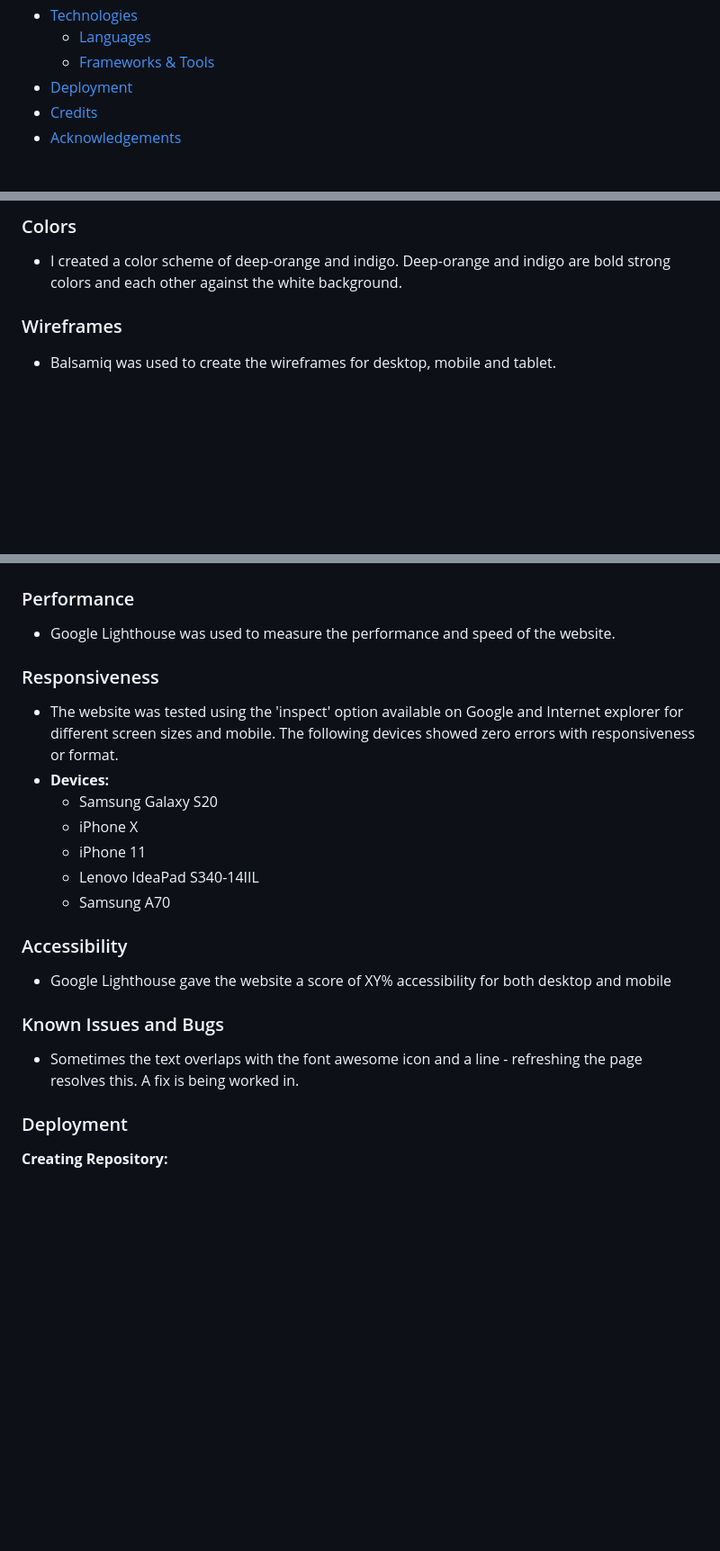
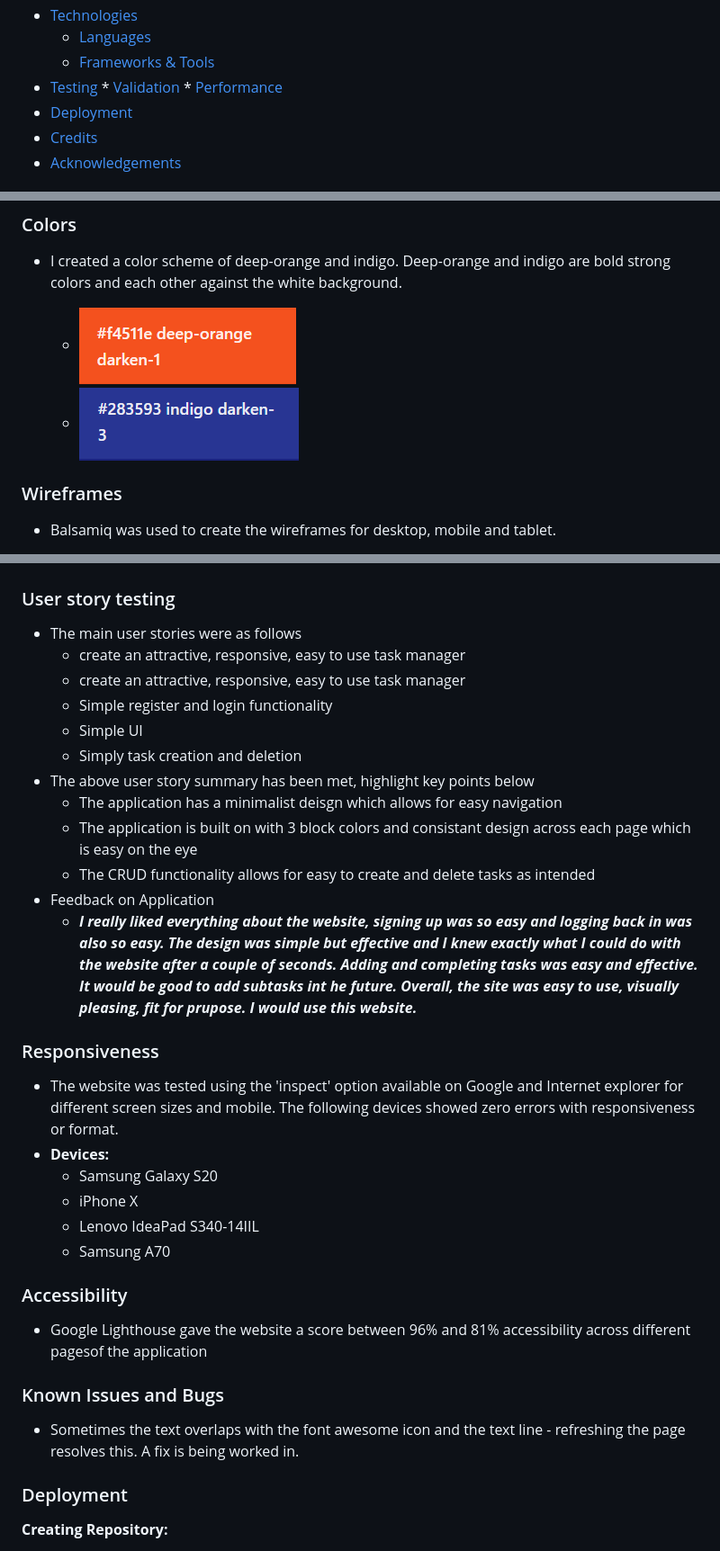
Before and after one commit to Code-Institute-Submissions/vanessacleary-project_pal_MS3_JulyResub, a Markdown page: README.md, 3 parts joined by grey strips. Shown: that part at 90% size. Drawn GitHub-style; pictures changed too: assets/deep-orange.png (added), assets/indigo.png (added); blank space fills up the shorter version.

```diff
--- a/README.md
+++ b/README.md
@@ -23,6 +23,9 @@ This website has been created for my Milestone 3 Datacentric Development project
 * [Technologies](#Technologies)
     * [Languages](#Languages)
     * [Frameworks & Tools](#Frameworks-&-Tools)
+* [Testing](#Testing)
+      * [Validation](Validation)
+      * [Performance](Performance)
 * [Deployment](#Deployment)
 * [Credits](#Credits)
 * [Acknowledgements](#Acknowledgements)
@@ -66,6 +69,9 @@ As a returning user, I want to navigate around the application easily
 ### Colors
 
 * I created a color scheme of deep-orange and indigo. Deep-orange and indigo are bold strong colors and each other against the white background.
+
+    * ![deep orange](assets/deep-orange.png)
+    * ![indigo](assets/indigo.png)
 
 ### Wireframes
 
@@ -279,23 +290,33 @@ As a returning user, I want to navigate around the application easily
 ![Register page](assets/lighthouse-categories.png)
 
 
-### Performance
- * Google Lighthouse was used to measure the performance and speed of the website.
+### User story testing
+ * The main user stories were as follows
+   * create an attractive, responsive, easy to use task manager
+   * create an attractive, responsive, easy to use task manager
+   * Simple register and login functionality
+   * Simple UI
+   * Simply task creation and deletion
+* The above user story summary has been met, highlight key points below
+     * The application has a minimalist deisgn which allows for easy navigation
+     * The application is built on with 3 block colors and consistant design across each page which is easy on the eye
+     * The CRUD functionality allows for easy to create and delete tasks as intended
+* Feedback on Application
+    * ___I really liked everything about the website, signing up was so easy and logging back in was also so easy. The design was simple but effective and I knew exactly what I could do with the website after a couple of seconds. Adding and completing tasks was easy and effective. It would be good to add subtasks int he future. Overall, the site was easy to use, visually pleasing, fit for prupose. I would use this website.___
 
 ### Responsiveness
  * The website was tested using the 'inspect' option available on Google and Internet explorer for different screen sizes and mobile. The following devices showed zero errors with responsiveness or format.
 * **Devices:**
    * Samsung Galaxy S20
    * iPhone X
-   * iPhone 11
    * Lenovo IdeaPad S340-14IIL
    * Samsung A70
 
 ### Accessibility
- * Google Lighthouse gave the website a score of XY% accessibility for both desktop and mobile
+ * Google Lighthouse gave the website a score between 96% and 81% accessibility across different pagesof the application
 
 ### Known Issues and Bugs
-* Sometimes the text overlaps with the font awesome icon and a line - refreshing the page resolves this. A fix is being worked in.
+* Sometimes the text overlaps with the font awesome icon and the text line - refreshing the page resolves this. A fix is being worked in.
 
 ### Deployment
 
```
Also changed, not shown: other parts of README.md (+12 -7 lines), assets/HTML-VALIDATION.png (added).
